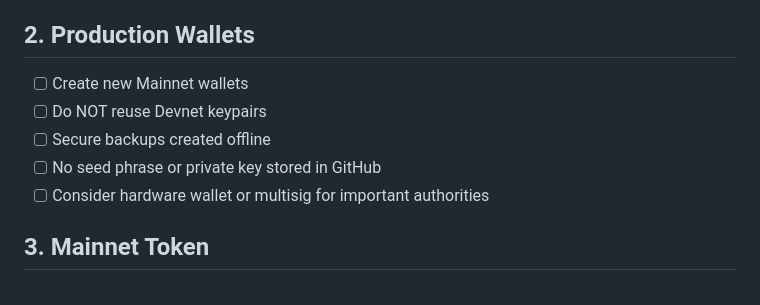
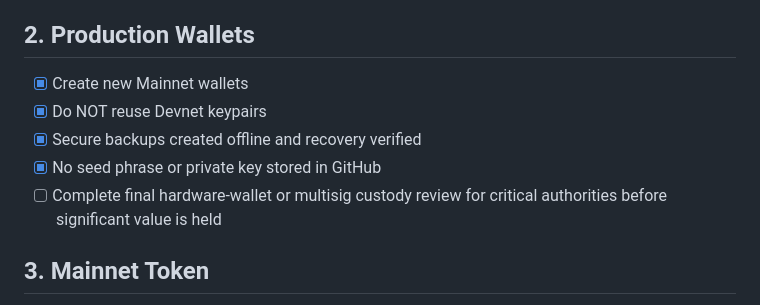
Before and after one commit to antonyomarpinedopuerta-creator/popecoin, a Markdown page: docs/MAINNET_CHECKLIST.md, the part around the change. GitHub-like rendering.

Commit message:
Update production wallet Mainnet checklist

```diff
--- a/docs/MAINNET_CHECKLIST.md
+++ b/docs/MAINNET_CHECKLIST.md
@@ -17,11 +17,11 @@ This document defines the checks that must be completed before PAPA is considere
 - [x] Use the reviewed deployment/upgrade procedure that explicitly targets the intended Program ID
 
 ## 2. Production Wallets
-- [ ] Create new Mainnet wallets
-- [ ] Do NOT reuse Devnet keypairs
-- [ ] Secure backups created offline
-- [ ] No seed phrase or private key stored in GitHub
-- [ ] Consider hardware wallet or multisig for important authorities
+- [x] Create new Mainnet wallets
+- [x] Do NOT reuse Devnet keypairs
+- [x] Secure backups created offline and recovery verified
+- [x] No seed phrase or private key stored in GitHub
+- [ ] Complete final hardware-wallet or multisig custody review for critical authorities before significant value is held
 
 ## 3. Mainnet Token
 - [ ] Create new Mainnet PAPA mint
```
